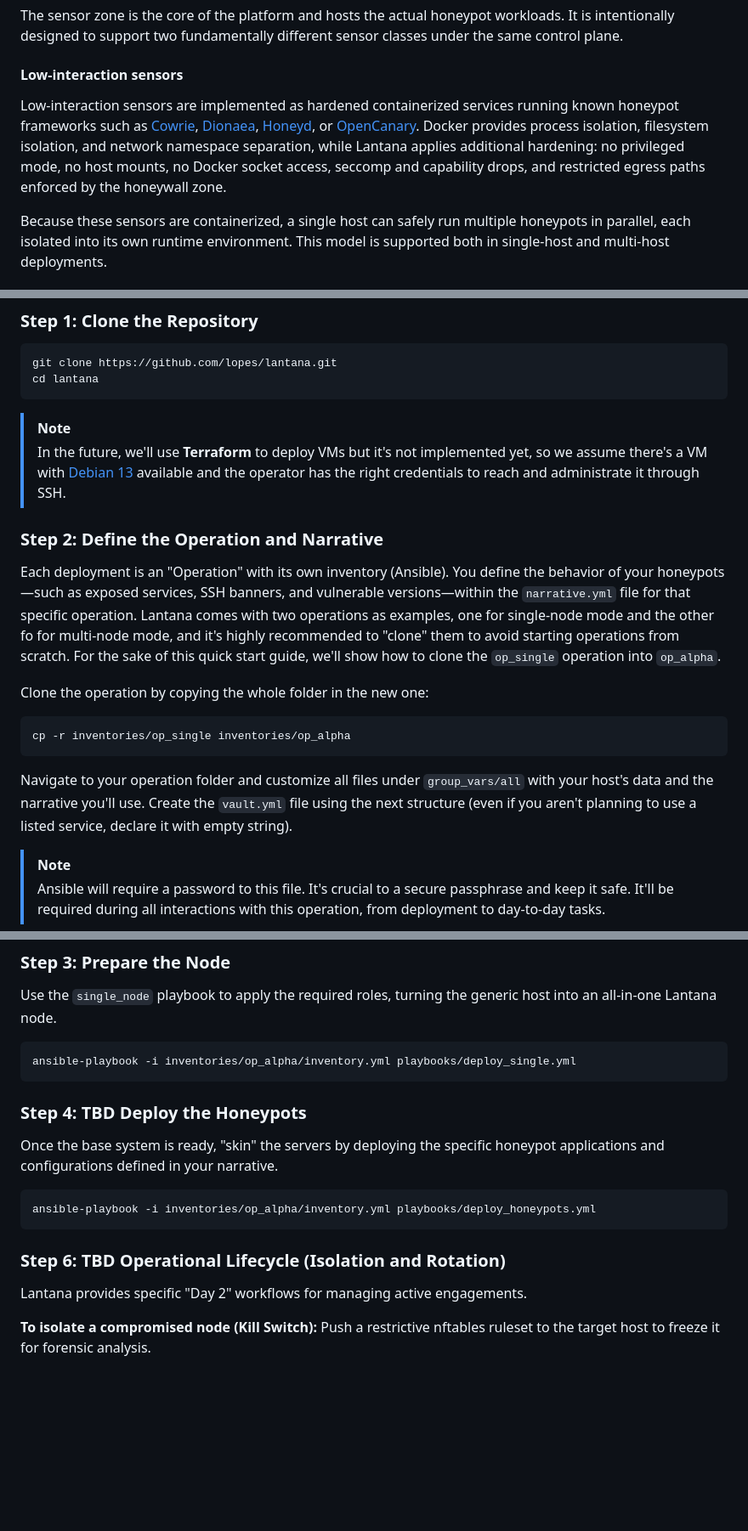
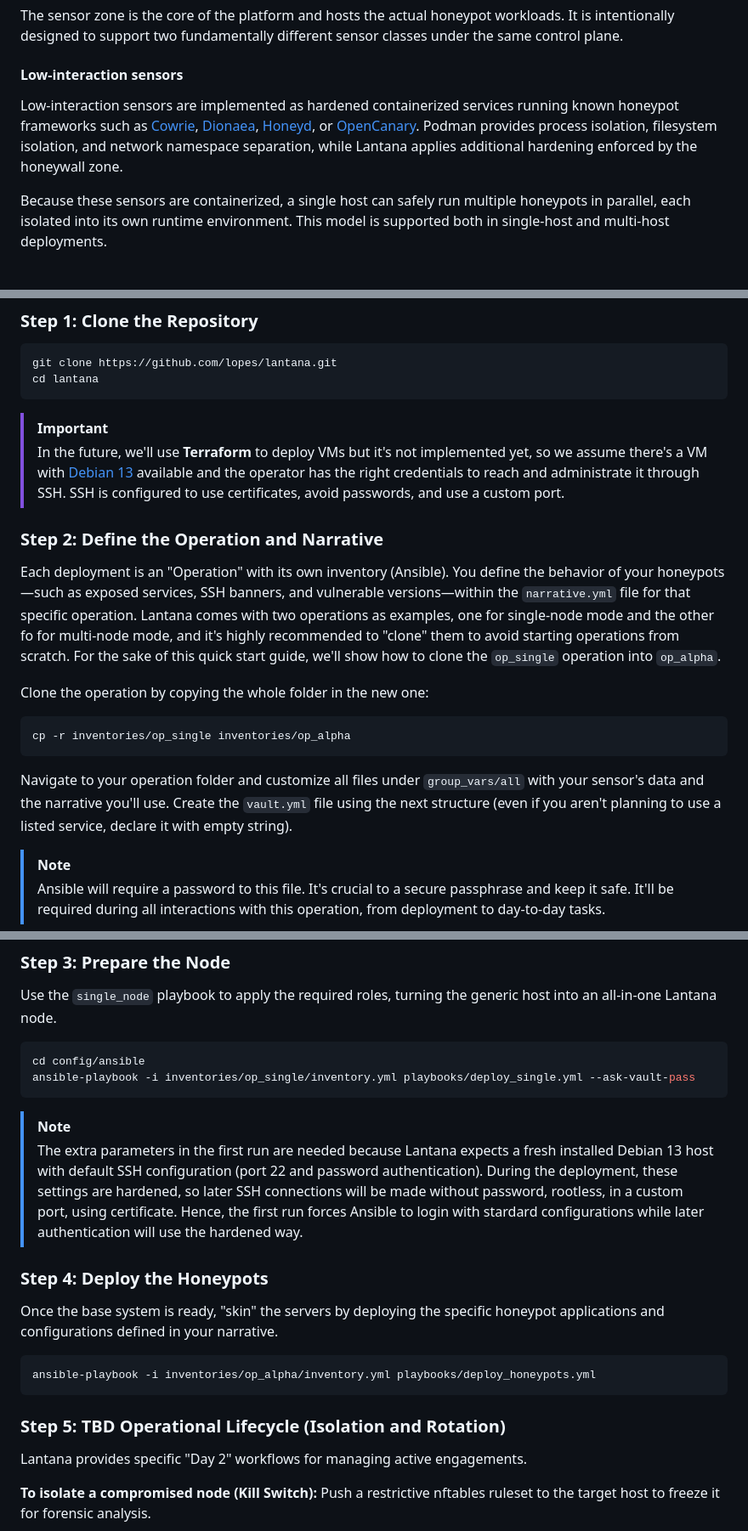
Before and after one commit to lopes/lantana, a Markdown page: README.md, 3 parts joined by grey strips. Shown at 85% size. Rendered like a GitHub page; blank space fills up the shorter version.

Commit message:
updated readme and added basic documentation to guide the project

````diff
--- a/README.md
+++ b/README.md
@@ -21,7 +21,7 @@ The honeywall zone does not run honeypots and is not intended to be directly exp
 The sensor zone is the core of the platform and hosts the actual honeypot workloads. It is intentionally designed to support two fundamentally different sensor classes under the same control plane.
 
 #### Low-interaction sensors
-Low-interaction sensors are implemented as hardened containerized services running known honeypot frameworks such as [Cowrie](https://www.cowrie.org/), [Dionaea](https://dionaea.readthedocs.io/en/latest/), [Honeyd](https://www.honeyd.org/), or [OpenCanary](https://opencanary.readthedocs.io/en/latest/). Docker provides process isolation, filesystem isolation, and network namespace separation, while Lantana applies additional hardening: no privileged mode, no host mounts, no Docker socket access, seccomp and capability drops, and restricted egress paths enforced by the honeywall zone.
+Low-interaction sensors are implemented as hardened containerized services running known honeypot frameworks such as [Cowrie](https://www.cowrie.org/), [Dionaea](https://dionaea.readthedocs.io/en/latest/), [Honeyd](https://www.honeyd.org/), or [OpenCanary](https://opencanary.readthedocs.io/en/latest/). Podman provides process isolation, filesystem isolation, and network namespace separation, while Lantana applies additional hardening enforced by the honeywall zone.
 
 Because these sensors are containerized, a single host can safely run multiple honeypots in parallel, each isolated into its own runtime environment. This model is supported both in single-host and multi-host deployments.
 
@@ -128,8 +128,8 @@ git clone https://github.com/lopes/lantana.git
 cd lantana
 ```
 
-> [!NOTE]
-> In the future, we'll use **Terraform** to deploy VMs but it's not implemented yet, so we assume there's a VM with [Debian 13](https://www.debian.org/) available and the operator has the right credentials to reach and administrate it through SSH.
+> [!IMPORTANT]
+> In the future, we'll use **Terraform** to deploy VMs but it's not implemented yet, so we assume there's a VM with [Debian 13](https://www.debian.org/) available and the operator has the right credentials to reach and administrate it through SSH. SSH is configured to use certificates, avoid passwords, and use a custom port.
 
 ### Step 2: Define the Operation and Narrative
 Each deployment is an "Operation" with its own inventory (Ansible). You define the behavior of your honeypots—such as exposed services, SSH banners, and vulnerable versions—within the `narrative.yml` file for that specific operation. Lantana comes with two operations as examples, one for single-node mode and the other fo for multi-node mode, and it's highly recommended to "clone" them to avoid starting operations from scratch. For the sake of this quick start guide, we'll show how to clone the `op_single` operation into `op_alpha`.
@@ -139,7 +139,7 @@ Clone the operation by copying the whole folder in the new one:
 cp -r inventories/op_single inventories/op_alpha
 ```
 
-Navigate to your operation folder and customize all files under `group_vars/all` with your host's data and the narrative you'll use. Create the `vault.yml` file using the next structure (even if you aren't planning to use a listed service, declare it with empty string).
+Navigate to your operation folder and customize all files under `group_vars/all` with your sensor's data and the narrative you'll use. Create the `vault.yml` file using the next structure (even if you aren't planning to use a listed service, declare it with empty string).
 
 > [!NOTE]
 > Ansible will require a password to this file. It's crucial to a secure passphrase and keep it safe.
@@ -164,16 +164,21 @@ vault_webhook_discord: ""
 Use the `single_node` playbook to apply the required roles, turning the generic host into an all-in-one Lantana node.
 
 ```bash
-ansible-playbook -i inventories/op_alpha/inventory.yml playbooks/deploy_single.yml
+cd config/ansible
+ansible-playbook -i inventories/op_single/inventory.yml playbooks/deploy_single.yml --ask-vault-pass
 ```
 
-### Step 4: TBD Deploy the Honeypots
+> [!NOTE]
+> The extra parameters in the first run are needed because Lantana expects a fresh installed Debian 13 host with default SSH configuration (port 22 and password authentication). During the deployment, these settings are hardened, so later SSH connections will be made without password, rootless, in a custom port, using certificate. Hence, the first run forces Ansible to login with stardard configurations while later authentication will use the hardened way.
+
+### Step 4: Deploy the Honeypots
 Once the base system is ready, "skin" the servers by deploying the specific honeypot applications and configurations defined in your narrative.
+
 ```bash
 ansible-playbook -i inventories/op_alpha/inventory.yml playbooks/deploy_honeypots.yml
 ```
 
-### Step 6: TBD Operational Lifecycle (Isolation and Rotation)
+### Step 5: TBD Operational Lifecycle (Isolation and Rotation)
 Lantana provides specific "Day 2" workflows for managing active engagements.
 
 **To isolate a compromised node (Kill Switch):** Push a restrictive nftables ruleset to the target host to freeze it for forensic analysis.
````
Also changed, not shown: other parts of README.md (+3 -3 lines), docs/architecture.md (added, +216 -0 lines), docs/glossary.md (added, +30 -0 lines).
